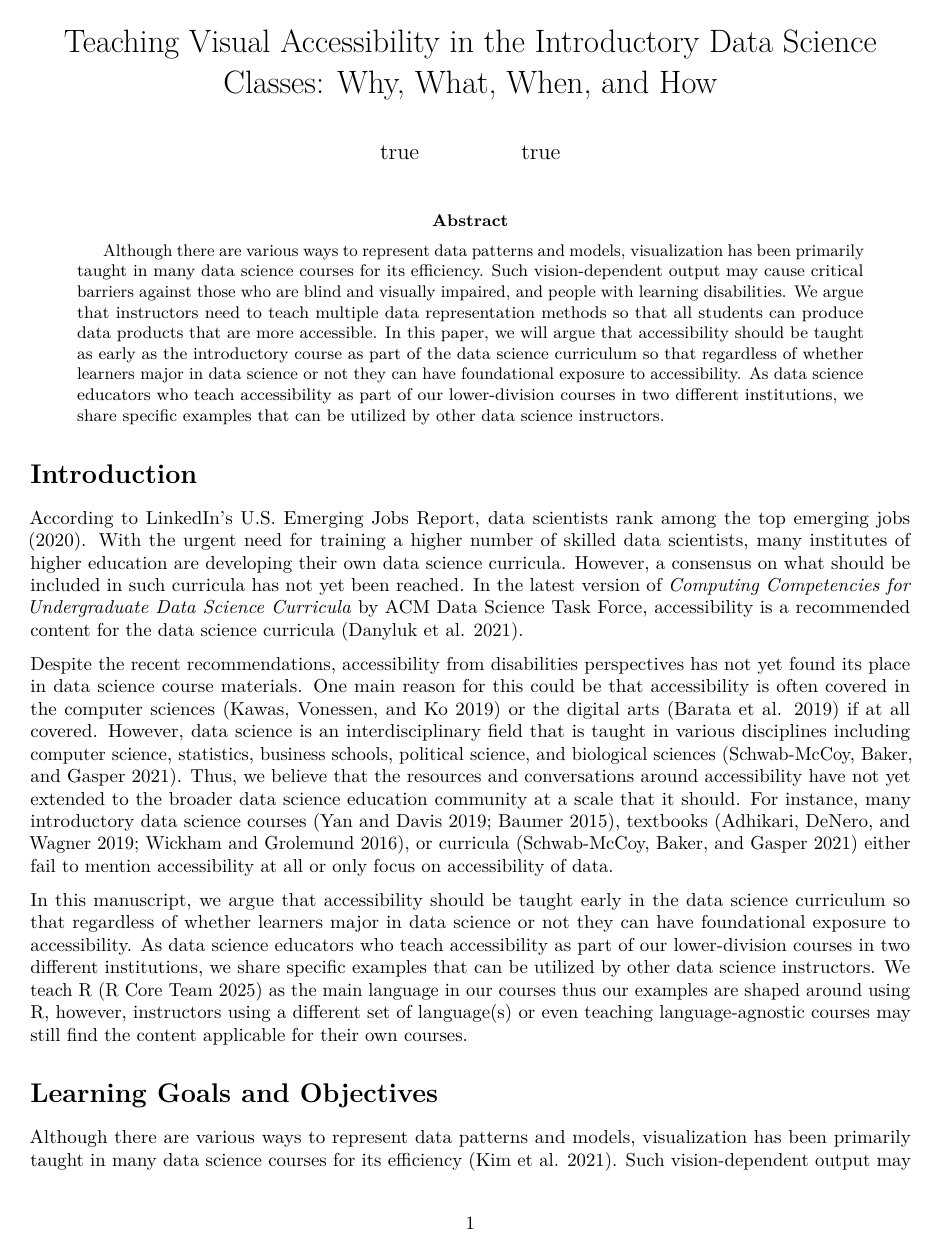
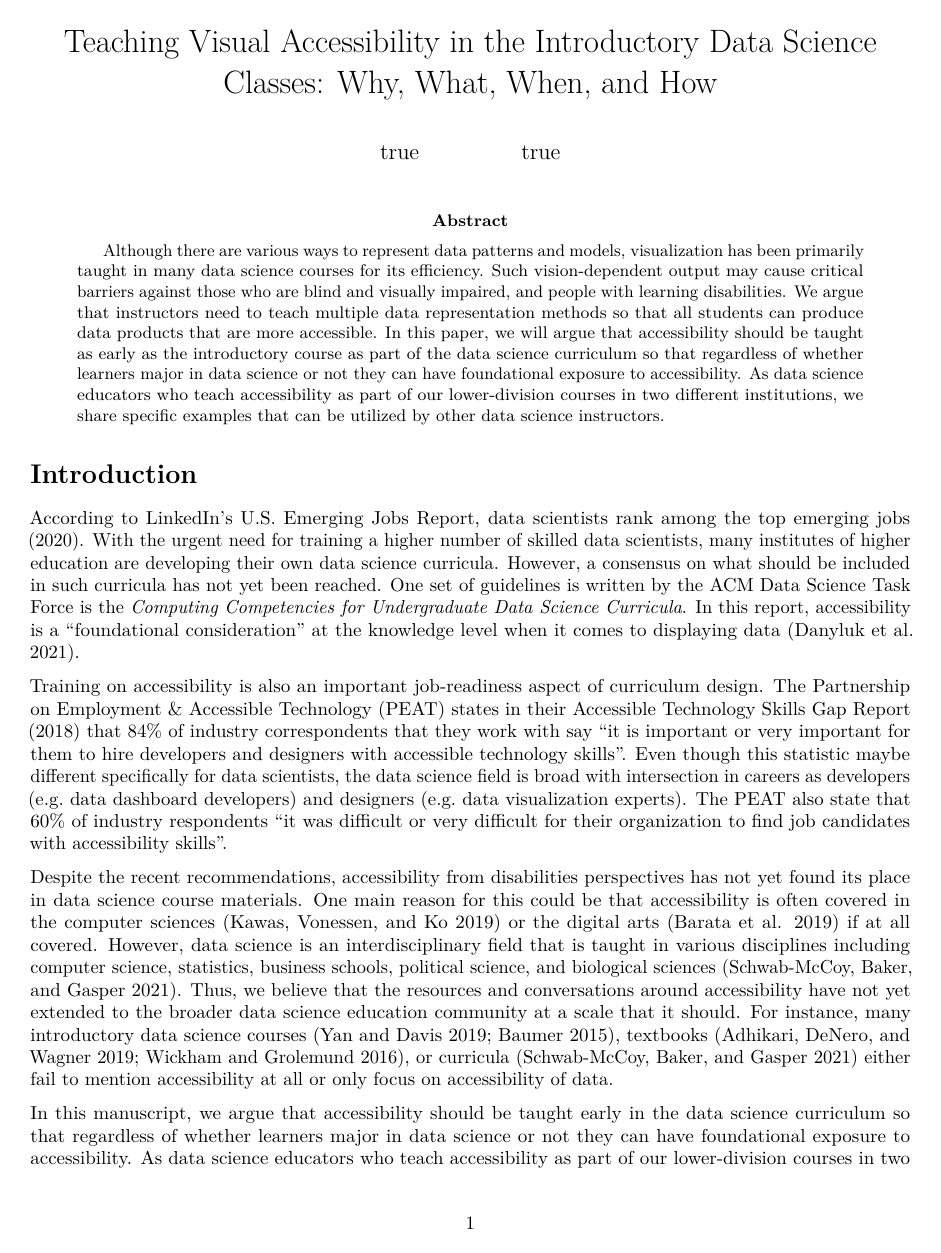
Before and after one commit to jooyoungseo/teaching-accessibility-manuscript, an R Markdown document (manuscript.Rmd): page 1 of 10. Rendered offline with R 4.5, knitr and Pandoc, then LaTeX, with nearby package versions; drawn as R Markdown's standard PDF in place of the format the file asks for; some code elsewhere in the file could not run offline.

Commit message:
add a paragraph on job readiness in intro

```diff
--- a/bib/references.bib
+++ b/bib/references.bib
@@ -1,3 +1,10 @@
+@misc{peat,
+author = {{The Partnership on Employment & Accessible Technology}},
+  year = {2018},
+  title = {The Accessible Technology Skills Gap},
+  howpublished = {\url{https://www.peatworks.org/infographic-the-accessible-technology-skills-gap}}
+}
+
 @misc{canelon,
 author = {Canelón, Silvia and Hare, Elizabeth},
   year = {2021},
--- a/manuscript.Rmd
+++ b/manuscript.Rmd
@@ -76,7 +76,12 @@ library(palmerpenguins)
 According to LinkedIn's U.S. Emerging Jobs Report, data scientists rank among the top emerging jobs [-@linkedin].
 With the urgent need for training a higher number of skilled data scientists, many institutes of higher education are developing their own data science curricula.
 However, a consensus on what should be included in such curricula has not yet been reached.
-In the latest version of *Computing Competencies for Undergraduate Data Science Curricula* by ACM Data Science Task Force, accessibility is a recommended content for the data science curricula [@danyluk2021computing].
+One set of guidelines is written by the ACM Data Science Task Force is the  *Computing Competencies for Undergraduate Data Science Curricula*. In this report, accessibility is a "foundational consideration" at the knowledge level when it comes to displaying data [@danyluk2021computing].
+
+Training on accessibility is also an important job-readiness aspect of curriculum design.
+The Partnership on Employment & Accessible Technology (PEAT) states in their Accessible Technology Skills Gap Report [-@peat] that 84% of industry correspondents that they work with say "it is important or very important for them to hire developers and designers with accessible technology skills".
+Even though this statistic maybe different specifically for data scientists, the data science field is broad with intersection in careers as developers (e.g. data dashboard developers) and designers (e.g. data visualization experts).
+The PEAT also state that 60% of industry respondents "it was difficult or very difficult for their organization to find job candidates with accessibility skills".
 
 Despite the recent recommendations, accessibility from disabilities perspectives has not yet found its place in data science course materials.
 One main reason for this could be that accessibility is often covered in the computer sciences [@kawas2019teaching] or the digital arts [@barata2019inclusion] if at all covered.
```
